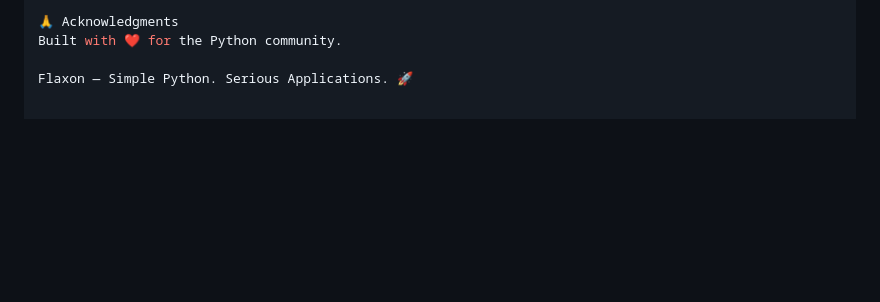
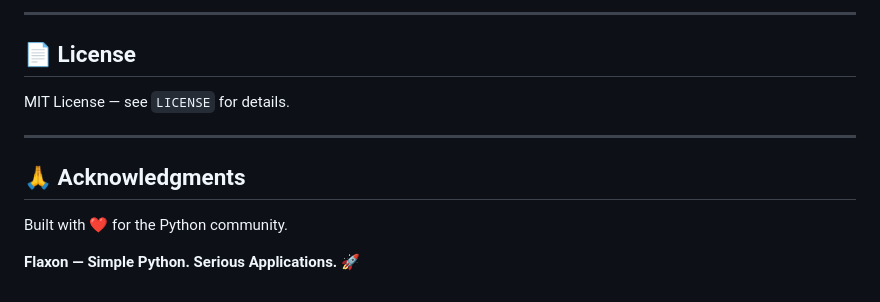
Before and after one commit to Flaxon-Labs/flaxon-website, a Markdown page: README.md, the part around one of its changes. Rendered like a GitHub page; blank space fills up the shorter version.

```diff
--- a/README.md
+++ b/README.md
@@ -150,5 +181,14 @@ MIT License — see LICENSE for details.
 
-🙏 Acknowledgments
+---
+
+## 📄 License
+
+MIT License — see `LICENSE` for details.
+
+---
+
+## 🙏 Acknowledgments
+
 Built with ❤️ for the Python community.
 
-Flaxon — Simple Python. Serious Applications. 🚀
+**Flaxon — Simple Python. Serious Applications. 🚀**
```
Also changed, not shown: other parts of README.md (+109 -78 lines).
